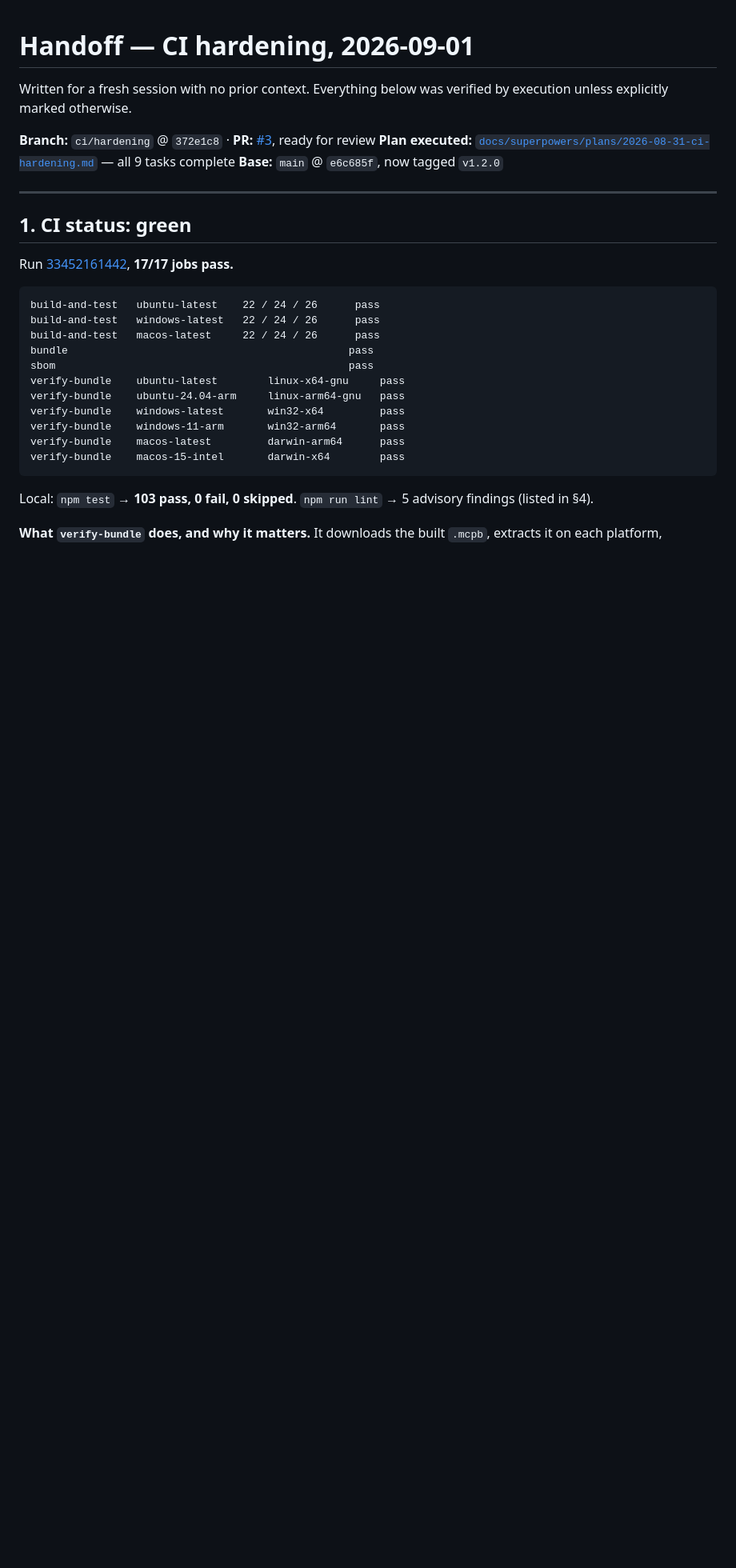
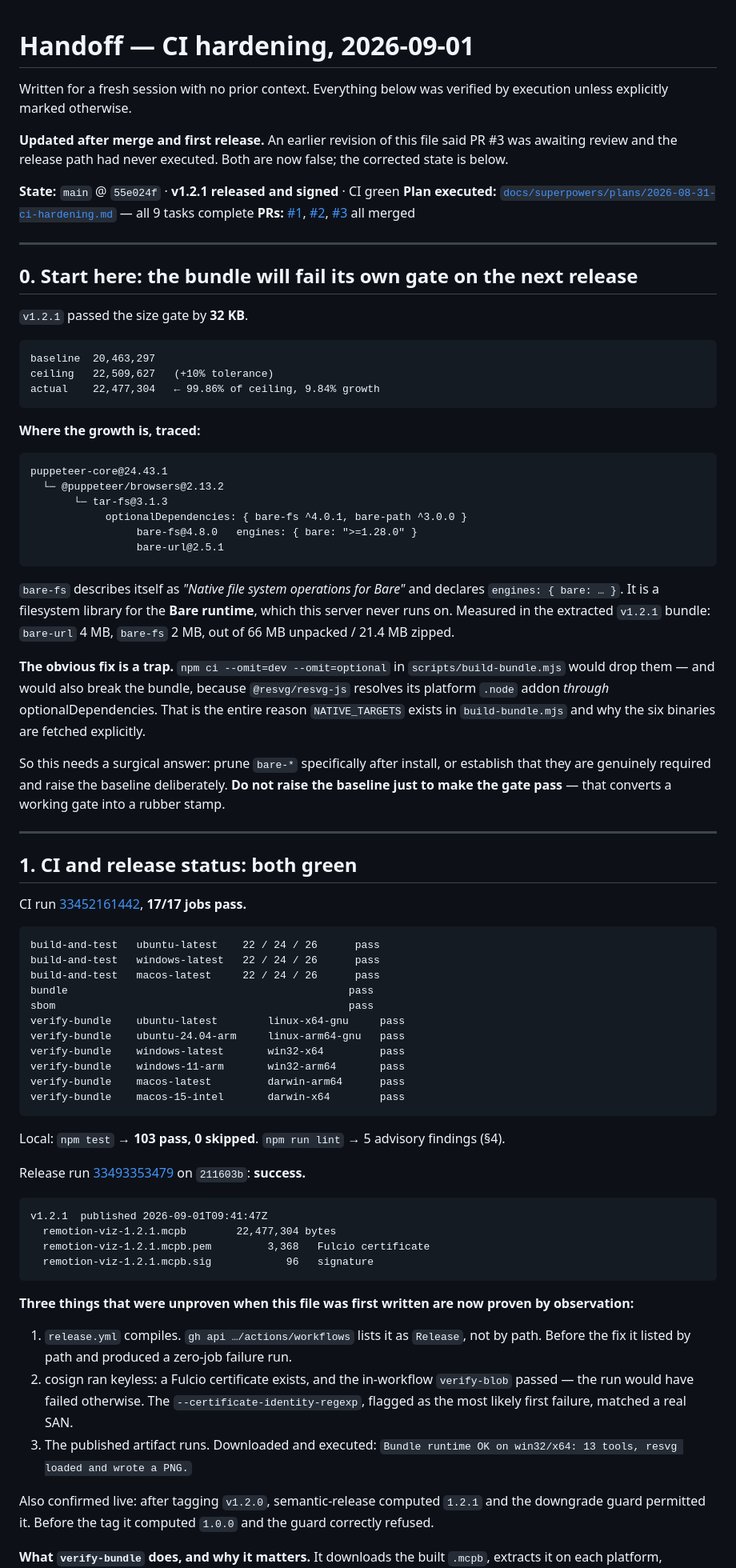
Before and after one commit to curasinan/remotion-mcp, a Markdown page: docs/HANDOFF-2026-09-01.md, the part around one of its changes. Shown at 80% size. GitHub-like rendering; blank space fills up the shorter version.

````diff
--- a/docs/HANDOFF-2026-09-01.md
+++ b/docs/HANDOFF-2026-09-01.md
@@ -3,15 +3,58 @@
 Written for a fresh session with no prior context. Everything below was verified
 by execution unless explicitly marked otherwise.
 
-**Branch:** `ci/hardening` @ `372e1c8` · **PR:** [#3](https://github.com/curasinan/remotion-mcp/pull/3), ready for review
+**Updated after merge and first release.** An earlier revision of this file said
+PR #3 was awaiting review and the release path had never executed. Both are now
+false; the corrected state is below.
+
+**State:** `main` @ `55e024f` · **v1.2.1 released and signed** · CI green
 **Plan executed:** [`docs/superpowers/plans/2026-08-31-ci-hardening.md`](superpowers/plans/2026-08-31-ci-hardening.md) — all 9 tasks complete
-**Base:** `main` @ `e6c685f`, now tagged `v1.2.0`
+**PRs:** [#1](https://github.com/curasinan/remotion-mcp/pull/1), [#2](https://github.com/curasinan/remotion-mcp/pull/2), [#3](https://github.com/curasinan/remotion-mcp/pull/3) all merged
 
 ---
 
-## 1. CI status: green
+## 0. Start here: the bundle will fail its own gate on the next release
 
-Run [33452161442](https://github.com/curasinan/remotion-mcp/actions/runs/33452161442), **17/17 jobs pass.**
+`v1.2.1` passed the size gate by **32 KB**.
+
+```
+baseline  20,463,297
+ceiling   22,509,627   (+10% tolerance)
+actual    22,477,304   ← 99.86% of ceiling, 9.84% growth
+```
+
+**Where the growth is, traced:**
+
+```
+puppeteer-core@24.43.1
+  └─ @puppeteer/browsers@2.13.2
+       └─ tar-fs@3.1.3
+            optionalDependencies: { bare-fs ^4.0.1, bare-path ^3.0.0 }
+                 bare-fs@4.8.0   engines: { bare: ">=1.28.0" }
+                 bare-url@2.5.1
+```
+
+`bare-fs` describes itself as *"Native file system operations for Bare"* and
+declares `engines: { bare: … }`. It is a filesystem library for the **Bare
+runtime**, which this server never runs on. Measured in the extracted `v1.2.1`
+bundle: `bare-url` 4 MB, `bare-fs` 2 MB, out of 66 MB unpacked / 21.4 MB zipped.
+
+**The obvious fix is a trap.** `npm ci --omit=dev --omit=optional` in
+`scripts/build-bundle.mjs` would drop them — and would also break the bundle,
+because `@resvg/resvg-js` resolves its platform `.node` addon *through*
+optionalDependencies. That is the entire reason `NATIVE_TARGETS` exists in
+`build-bundle.mjs` and why the six binaries are fetched explicitly.
+
+So this needs a surgical answer: prune `bare-*` specifically after install, or
+establish that they are genuinely required and raise the baseline deliberately.
+**Do not raise the baseline just to make the gate pass** — that converts a working
+gate into a rubber stamp.
+
+---
+
+## 1. CI and release status: both green
+
+CI run [33452161442](https://github.com/curasinan/remotion-mcp/actions/runs/33452161442), **17/17 jobs pass.**
 
 ```
 build-and-test   ubuntu-latest    22 / 24 / 26      pass
@@ -27,7 +70,32 @@ verify-bundle    macos-latest         darwin-arm64      pass
 verify-bundle    macos-15-intel       darwin-x64        pass
 ```
 
-Local: `npm test` → **103 pass, 0 fail, 0 skipped**. `npm run lint` → 5 advisory findings (listed in §4).
+Local: `npm test` → **103 pass, 0 skipped**. `npm run lint` → 5 advisory findings (§4).
+
+Release run [33493353479](https://github.com/curasinan/remotion-mcp/actions/runs/33493353479) on `211603b`: **success.**
+
+```
+v1.2.1  published 2026-09-01T09:41:47Z
+  remotion-viz-1.2.1.mcpb        22,477,304 bytes
+  remotion-viz-1.2.1.mcpb.pem         3,368   Fulcio certificate
+  remotion-viz-1.2.1.mcpb.sig            96   signature
+```
+
+**Three things that were unproven when this file was first written are now proven
+by observation:**
+
+1. `release.yml` compiles. `gh api …/actions/workflows` lists it as `Release`, not
+   by path. Before the fix it listed by path and produced a zero-job failure run.
+2. cosign ran keyless: a Fulcio certificate exists, and the in-workflow
+   `verify-blob` passed — the run would have failed otherwise. The
+   `--certificate-identity-regexp`, flagged as the most likely first failure,
+   matched a real SAN.
+3. The published artifact runs. Downloaded and executed:
+   `Bundle runtime OK on win32/x64: 13 tools, resvg loaded and wrote a PNG.`
+
+Also confirmed live: after tagging `v1.2.0`, semantic-release computed `1.2.1`
+and the downgrade guard permitted it. Before the tag it computed `1.0.0` and the
+guard correctly refused.
 
 **What `verify-bundle` does, and why it matters.** It downloads the built `.mcpb`,
 extracts it on each platform, completes a real MCP handshake against the bundled
````
Also changed, not shown: other parts of docs/HANDOFF-2026-09-01.md (+44 -92 lines).
